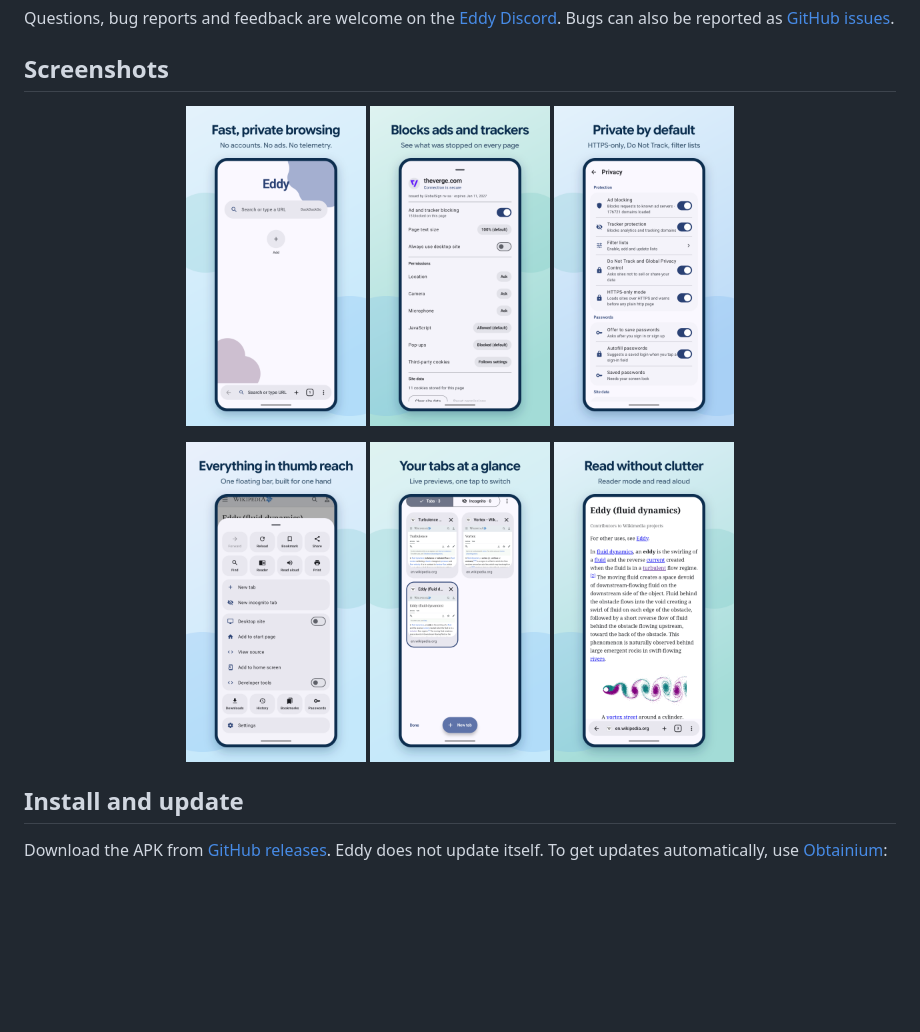
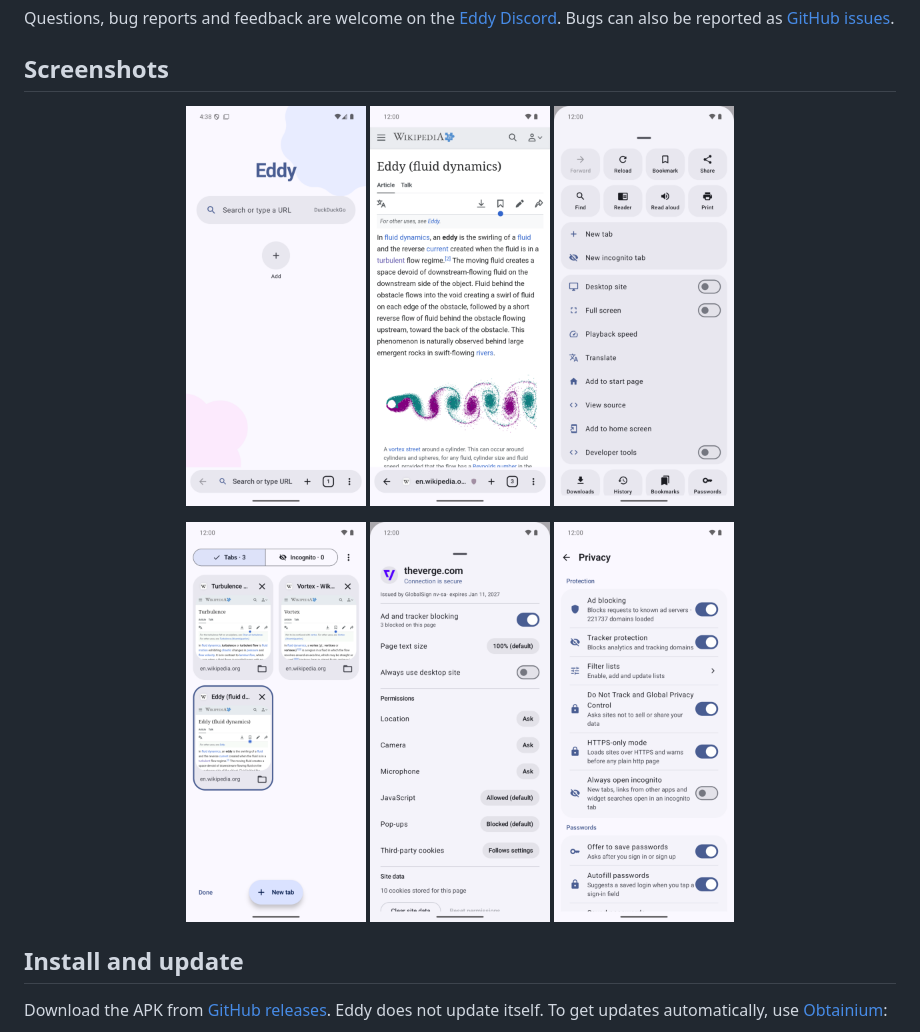
Before and after one commit to arcbaseproject/Eddy, a Markdown page: README.md, the part around the change. GitHub-like rendering; pictures changed too: docs/screenshots/browsing.png (added), docs/screenshots/home.png (added), docs/screenshots/menu.png (added); blank space fills up the shorter version.

Commit message:
Refresh README screenshots from the current build
Co-Authored-By: Claude Opus 5.5 <noreply@anthropic.com>

```diff
--- a/README.md
+++ b/README.md
@@ -21,14 +21,14 @@ Bugs can also be reported as [GitHub issues](https://github.com/arcbaseproject/E
 ## Screenshots
 
 <p align="center">
-  <img src="docs/store/1.png" width="180" alt="Start page with the search bar and the floating bottom bar">
-  <img src="docs/store/2.png" width="180" alt="Site panel with ad and tracker blocking, text size and permissions">
-  <img src="docs/store/3.png" width="180" alt="Privacy settings: ad blocking, tracker protection, HTTPS-only and passwords">
+  <img src="docs/screenshots/home.png" width="180" alt="Start page with the search bar and the floating bottom bar">
+  <img src="docs/screenshots/browsing.png" width="180" alt="Browsing a page with the single bottom bar">
+  <img src="docs/screenshots/menu.png" width="180" alt="Page menu with full screen, playback speed and translate">
 </p>
 <p align="center">
-  <img src="docs/store/4.png" width="180" alt="Page menu within thumb reach">
-  <img src="docs/store/5.png" width="180" alt="Tab switcher with live previews">
-  <img src="docs/store/6.png" width="180" alt="Reader mode">
+  <img src="docs/screenshots/tabs.png" width="180" alt="Tab switcher with live previews and folders">
+  <img src="docs/screenshots/site.png" width="180" alt="Site panel with ad and tracker blocking and permissions">
+  <img src="docs/screenshots/privacy.png" width="180" alt="Privacy settings: ad blocking, tracker protection, HTTPS-only and incognito">
 </p>
 
 ## Install and update
```
